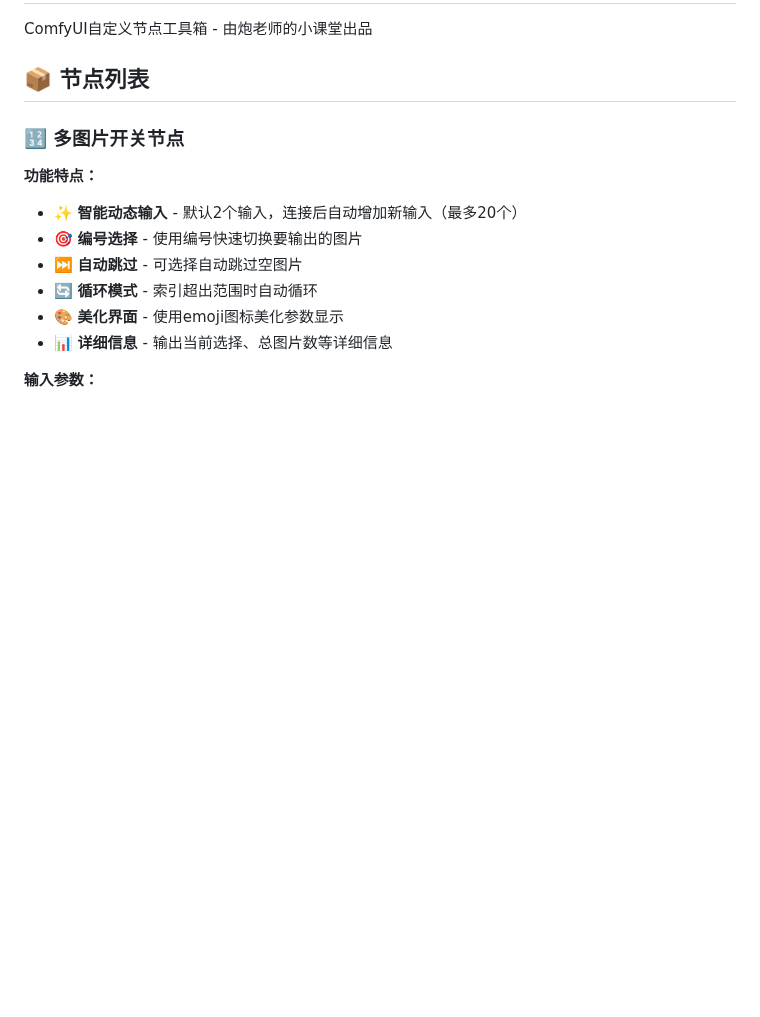
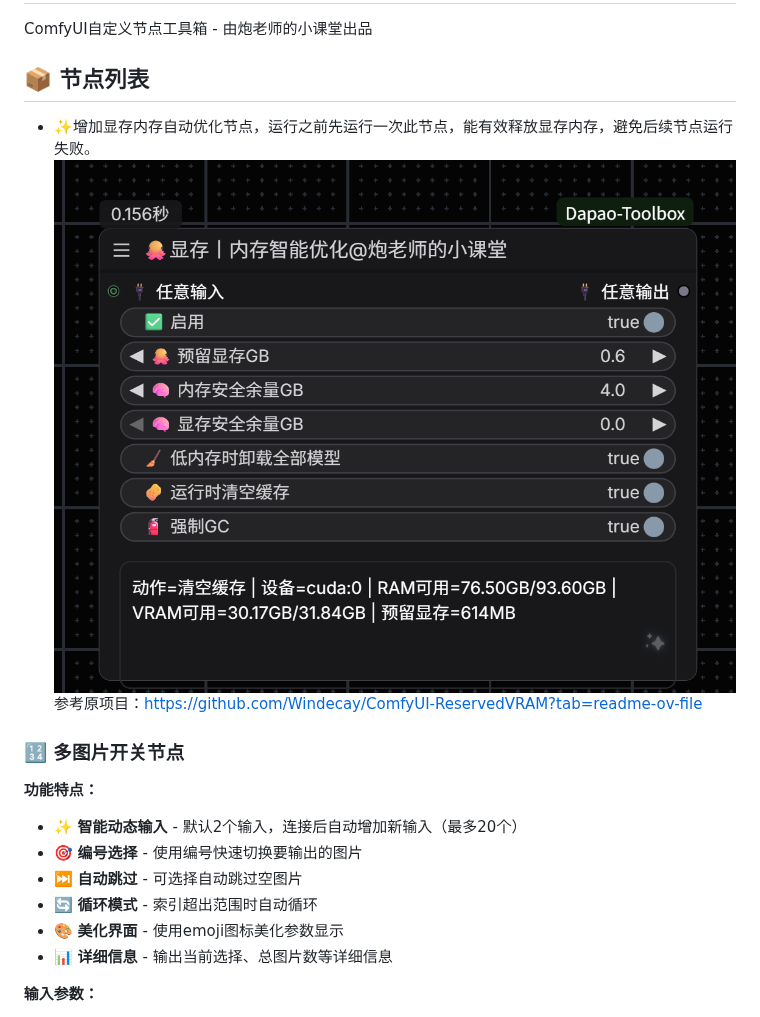
Before and after one commit to paolaoshi/Dapao-Toolbox, a Markdown page: README.md, the part around the change. GitHub-like rendering; pictures changed too: image-2.png (added); blank space fills up the shorter version.

```diff
--- a/README.md
+++ b/README.md
@@ -3,7 +3,9 @@
 ComfyUI自定义节点工具箱 - 由炮老师的小课堂出品
 
 ## 📦 节点列表
-
+- ✨增加显存内存自动优化节点，运行之前先运行一次此节点，能有效释放显存内存，避免后续节点运行失败。
+![alt text](image-2.png)
+参考原项目：https://github.com/Windecay/ComfyUI-ReservedVRAM?tab=readme-ov-file
 ### 🔢 多图片开关节点
 
 **功能特点：**
```
Also changed, not shown: image-1.png (added), image.png (added), 4 other files.
